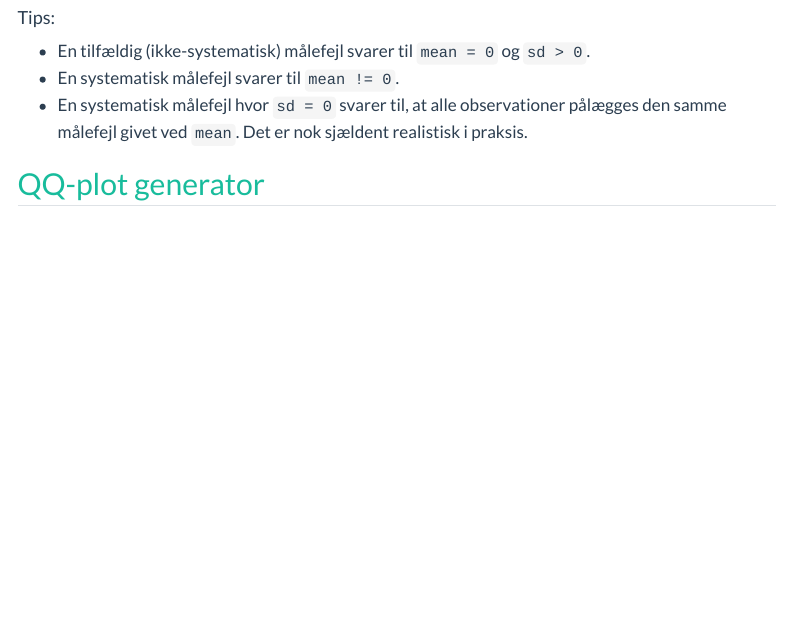
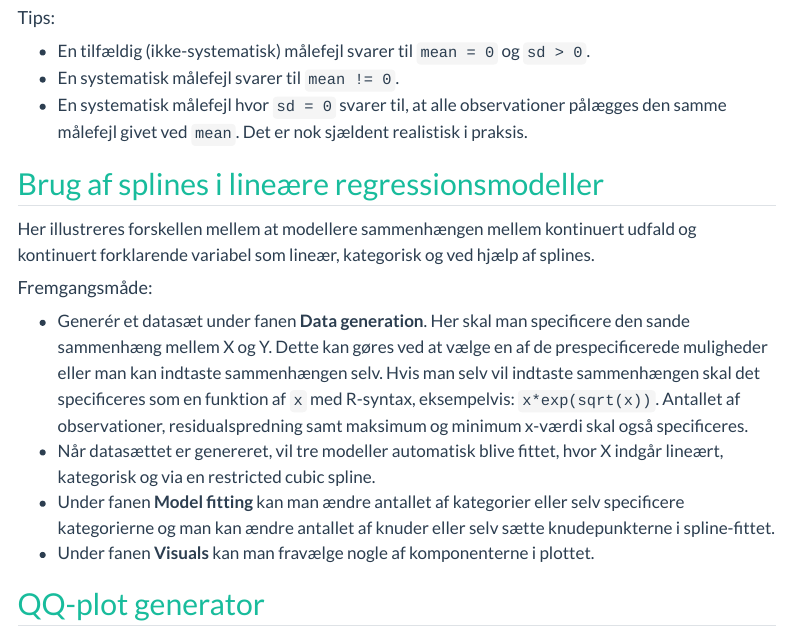
Before and after one commit to snhansen/build-website, a Quarto document (www/shinyapps.qmd): the page in a window 1100 px wide, from 1040 px down. Rendered offline with R 4.5, knitr and Pandoc in place of Quarto, with nearby package versions; menus at the side of the page are left out.

Commit message:
Updated Shiny section

```diff
--- a/www/shinyapps.qmd
+++ b/www/shinyapps.qmd
@@ -32,6 +32,17 @@ Her illustreres effekten af forskellige typer af målefejl i lineære regression
 * En systematisk målefejl hvor `sd = 0` svarer til, at alle observationer pålægges den samme målefejl givet ved `mean`. Det er nok sjældent realistisk i praksis.
 
 
+## [Brug af splines i lineære regressionsmodeller](https://apps.biostat.au.dk/stefan/splines/){.external target="_blank"}
+
+Her illustreres forskellen mellem at modellere sammenhængen mellem kontinuert udfald og kontinuert forklarende variabel som lineær, kategorisk og ved hjælp af splines.
+
+#### Fremgangsmåde:
+* Generér et datasæt under fanen **Data generation**. Her skal man specificere den sande sammenhæng mellem X og Y. Dette kan gøres ved at vælge en af de prespecificerede muligheder eller man kan indtaste sammenhængen selv. Hvis man selv vil indtaste sammenhængen skal det specificeres som en funktion af `x` med R-syntax, eksempelvis: `x*exp(sqrt(x))`. Antallet af observationer, residualspredning samt maksimum og minimum x-værdi skal også specificeres.
+* Når datasættet er genereret, vil tre modeller automatisk blive fittet, hvor X indgår lineært, kategorisk og via en restricted cubic spline.
+* Under fanen **Model fitting** kan man ændre antallet af kategorier eller selv specificere kategorierne og man kan ændre antallet af knuder eller selv sætte knudepunkterne i spline-fittet.
+* Under fanen **Visuals** kan man fravælge nogle af komponenterne i plottet.
+
+
 ## [QQ-plot generator](https://apps.biostat.au.dk/stefan/qqplot/){.external target="_blank"}
 
 Her genereres en række QQ-plots fra en normalfordeling med den valgte stikprøvestørrelse. Dette kan bruges til at sammenligne sit eget QQ-plot med disse for at vurdere om det er rimeligt at antage, at et givet datasæt kan beskrives med en normalfordeling.
```
Also changed, not shown: www/about.qmd (+1 -1 lines), www/about.html (added).
